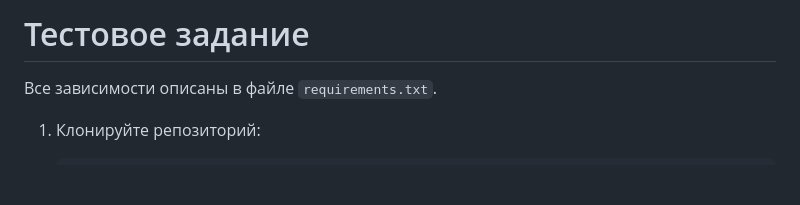
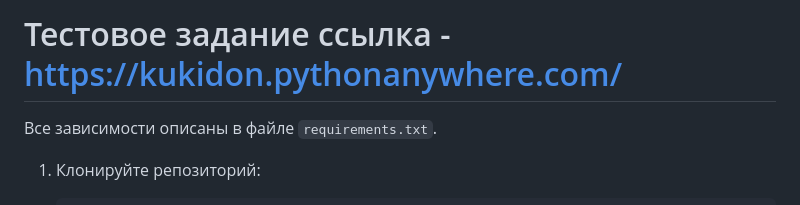
Before and after one commit to kukidon820/referal_task_with_django, a Markdown page: README.md, the part around the change. Drawn GitHub-style; blank space fills up the shorter version.

```diff
--- a/README.md
+++ b/README.md
@@ -1,4 +1,4 @@
-# Тестовое задание
+# Тестовое задание ссылка - https://kukidon.pythonanywhere.com/
 
 
 Все зависимости описаны в файле `requirements.txt`.
```
